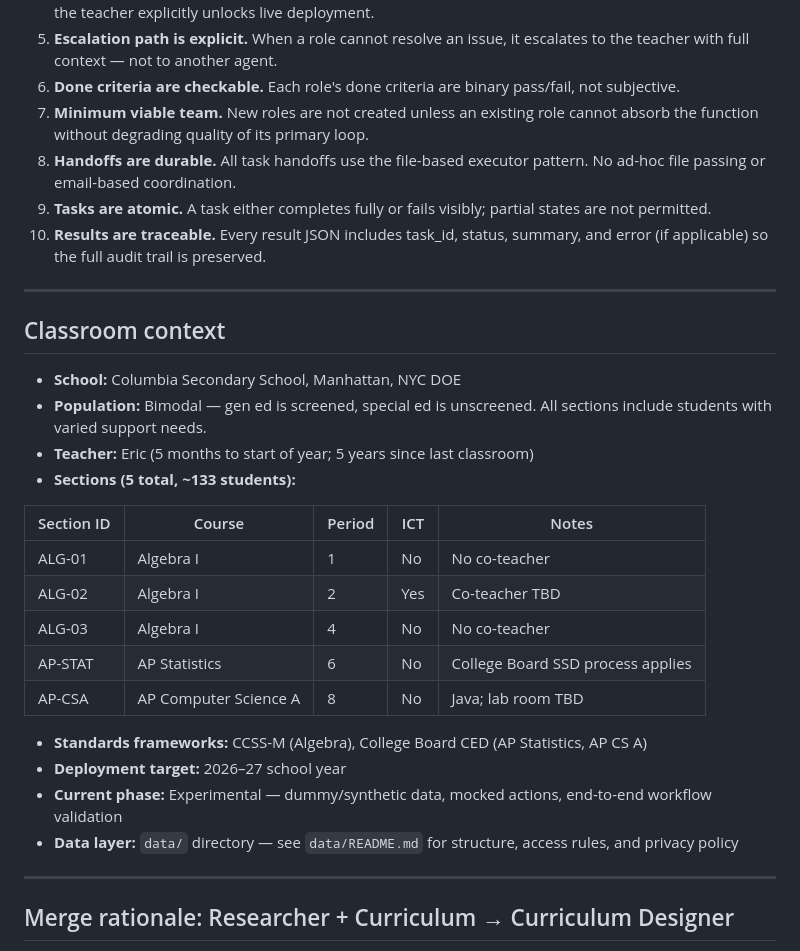
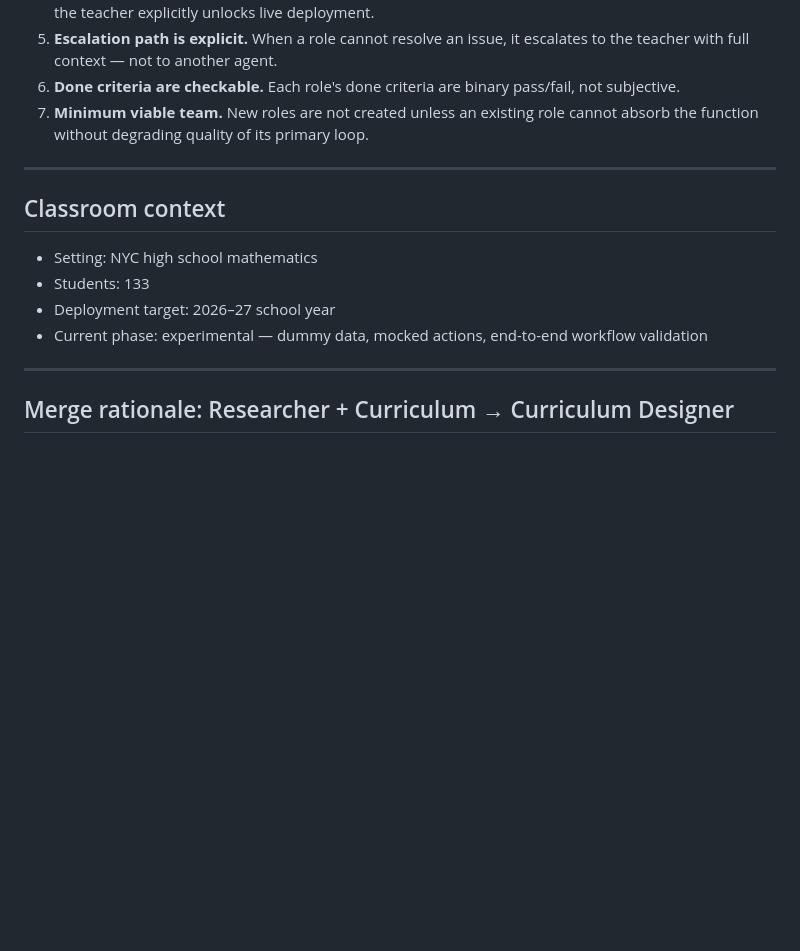
Before and after one commit to MrAllatta/classroom-manager, a Markdown page: docs/roles/README.md, the part around one of its changes. Drawn GitHub-style; blank space fills up the shorter version.

```diff
--- a/docs/roles/README.md
+++ b/docs/roles/README.md
@@ -144,31 +56,15 @@ This pattern is fully deterministic, debuggable, and easy to extend to continuou
 5. **Escalation path is explicit.** When a role cannot resolve an issue, it escalates to the teacher with full context — not to another agent.
 6. **Done criteria are checkable.** Each role's done criteria are binary pass/fail, not subjective.
 7. **Minimum viable team.** New roles are not created unless an existing role cannot absorb the function without degrading quality of its primary loop.
-8. **Handoffs are durable.** All task handoffs use the file-based executor pattern. No ad-hoc file passing or email-based coordination.
-9. **Tasks are atomic.** A task either completes fully or fails visibly; partial states are not permitted.
-10. **Results are traceable.** Every result JSON includes task_id, status, summary, and error (if applicable) so the full audit trail is preserved.
 
 ---
 
 ## Classroom context
 
-- **School:** Columbia Secondary School, Manhattan, NYC DOE
-- **Population:** Bimodal — gen ed is screened, special ed is unscreened. All sections include students with varied support needs.
-- **Teacher:** Eric (5 months to start of year; 5 years since last classroom)
-- **Sections (5 total, ~133 students):**
-
-| Section ID | Course | Period | ICT | Notes |
-|---|---|---|---|---|
-| ALG-01 | Algebra I | 1 | No | No co-teacher |
-| ALG-02 | Algebra I | 2 | Yes | Co-teacher TBD |
-| ALG-03 | Algebra I | 4 | No | No co-teacher |
-| AP-STAT | AP Statistics | 6 | No | College Board SSD process applies |
-| AP-CSA | AP Computer Science A | 8 | No | Java; lab room TBD |
-
-- **Standards frameworks:** CCSS-M (Algebra), College Board CED (AP Statistics, AP CS A)
-- **Deployment target:** 2026–27 school year
-- **Current phase:** Experimental — dummy/synthetic data, mocked actions, end-to-end workflow validation
-- **Data layer:** `data/` directory — see `data/README.md` for structure, access rules, and privacy policy
+- Setting: NYC high school mathematics
+- Students: 133
+- Deployment target: 2026–27 school year
+- Current phase: experimental — dummy data, mocked actions, end-to-end workflow validation
 
 ---
 
```
Also changed, not shown: other parts of docs/roles/README.md (+0 -88 lines).
